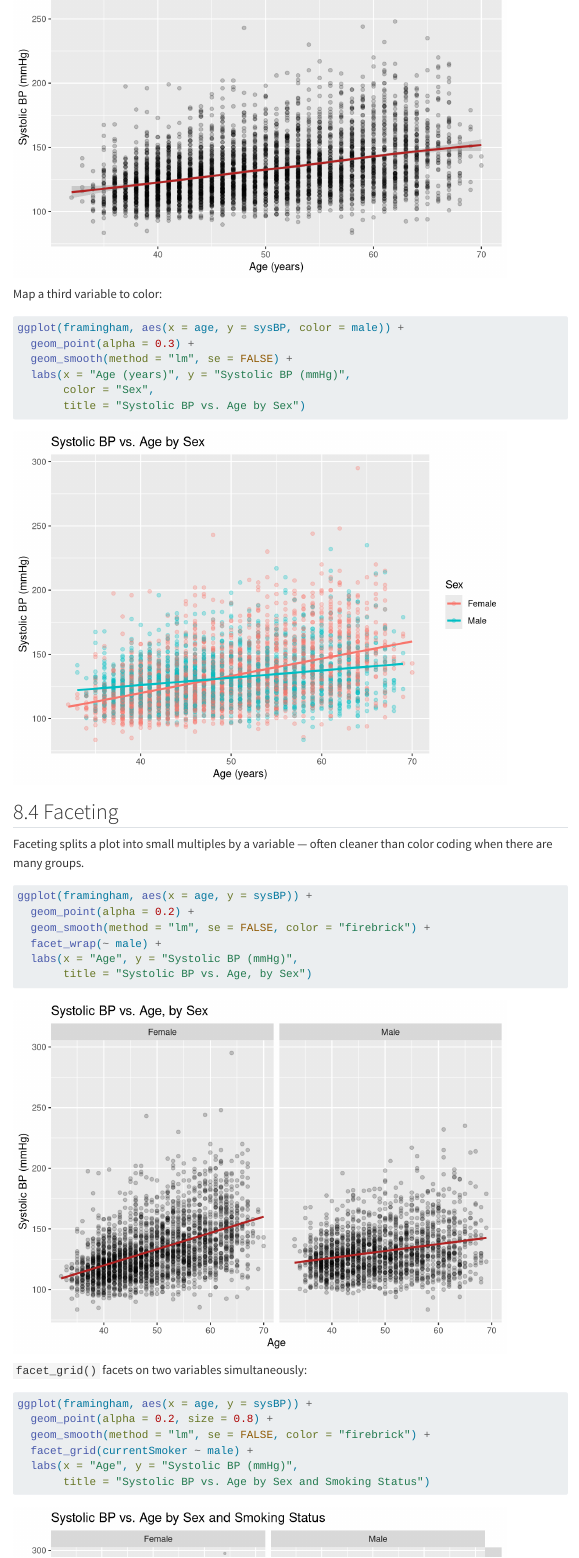
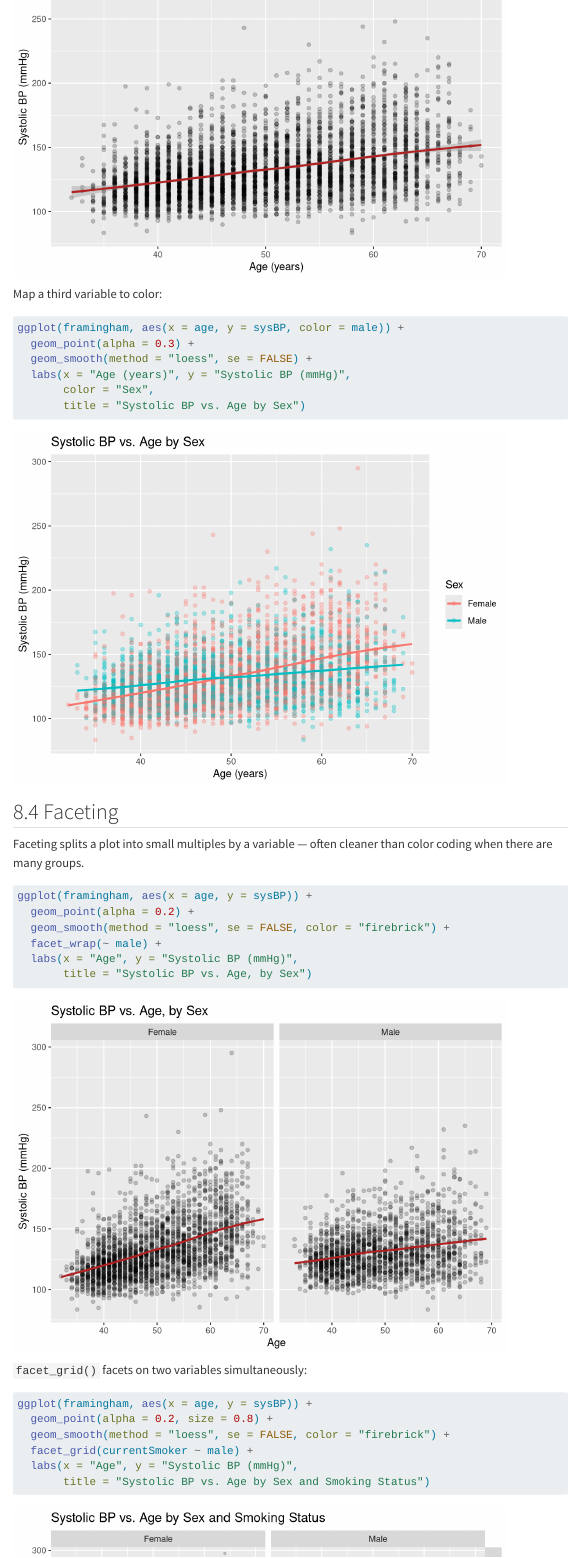
Before and after one commit to alexmclain/Bios_735, a Quarto document (Class-Material/Examples/01-Introduction.qmd): the page in a window 1100 px wide, from 5090 px down. Rendered offline with R 4.5, knitr and Pandoc in place of Quarto, with nearby package versions; some code elsewhere in the file could not run offline; menus at the side of the page are left out; long lines of code are wrapped; column names are cleaned by a stand-in for the janitor package.

Commit message:
Class two

```diff
--- a/Class-Material/Examples/01-Introduction.qmd
+++ b/Class-Material/Examples/01-Introduction.qmd
@@ -888,7 +888,7 @@
 #| message: false
 ggplot(framingham, aes(x = age, y = sysBP, color = male)) +
   geom_point(alpha = 0.3) +
-  geom_smooth(method = "lm", se = FALSE) +
+  geom_smooth(method = "loess", se = FALSE) +
   labs(x = "Age (years)", y = "Systolic BP (mmHg)",
        color = "Sex",
        title = "Systolic BP vs. Age by Sex")
@@ -903,7 +903,7 @@
 #| message: false
 ggplot(framingham, aes(x = age, y = sysBP)) +
   geom_point(alpha = 0.2) +
-  geom_smooth(method = "lm", se = FALSE, color = "firebrick") +
+  geom_smooth(method = "loess", se = FALSE, color = "firebrick") +
   facet_wrap(~ male) +
   labs(x = "Age", y = "Systolic BP (mmHg)",
        title = "Systolic BP vs. Age, by Sex")
@@ -915,7 +915,7 @@
 #| message: false
 ggplot(framingham, aes(x = age, y = sysBP)) +
   geom_point(alpha = 0.2, size = 0.8) +
-  geom_smooth(method = "lm", se = FALSE, color = "firebrick") +
+  geom_smooth(method = "loess", se = FALSE, color = "firebrick") +
   facet_grid(currentSmoker ~ male) +
   labs(x = "Age", y = "Systolic BP (mmHg)",
        title = "Systolic BP vs. Age by Sex and Smoking Status")
```
Also changed, not shown: Class-Material/Examples/02-Data-Preprocessing.html (added), Class-Material/Examples/01-Introduction.qmd (6 more changed lines), 2 other files.
